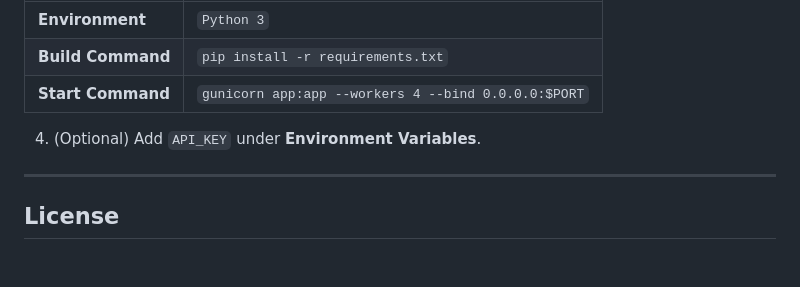
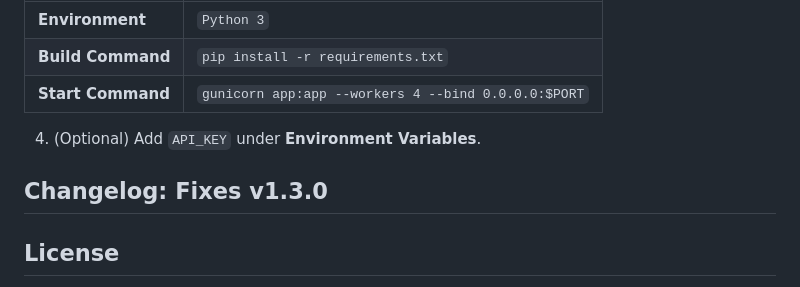
Before and after one commit to TheSpacetimeDebugger/Astmize, a Markdown page: README.md, the part around one of its changes. GitHub-like rendering; blank space fills up the shorter version.

Commit message:
Update README with API badge and changelog
Added API status badge and changelog for version 1.3.0.

```diff
--- a/README.md
+++ b/README.md
@@ -201,6 +201,8 @@ print(data["cpp_code"])
 
 4. (Optional) Add `API_KEY` under **Environment Variables**.
 
+Changelog:
+Fixes v1.3.0
 ---
 
 ## License
```
Also changed, not shown: other parts of README.md (+1 -1 lines).
